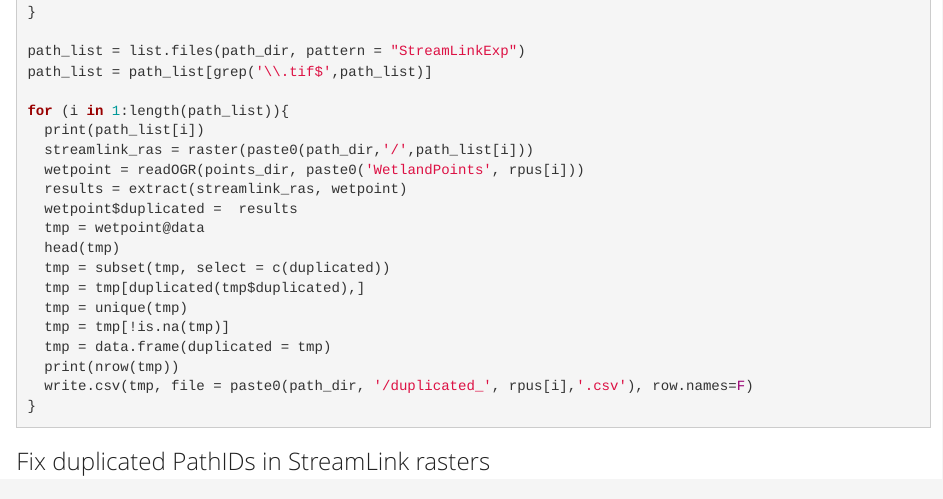
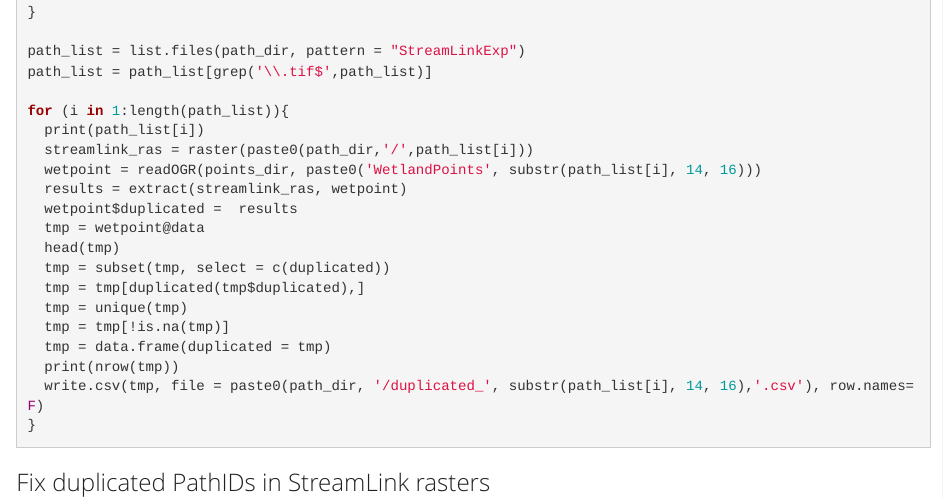
Before and after one commit to USEPA/WetlandConnectivity, an R Markdown document (WetlandConnectivityProcessingSteps.Rmd): the page in a window 1100 px wide, from 9330 px down. Rendered offline with R 4.5, knitr and Pandoc, with nearby package versions; long lines of code are wrapped.

Commit message:
Edit so that dup code doesn't use rpus for file names

````diff
--- a/WetlandConnectivityProcessingSteps.Rmd
+++ b/WetlandConnectivityProcessingSteps.Rmd
@@ -401,7 +401,7 @@ path_list = path_list[grep('\\.tif$',path_list)]
 for (i in 1:length(path_list)){
   print(path_list[i])
   streamlink_ras = raster(paste0(path_dir,'/',path_list[i]))
-  wetpoint = readOGR(points_dir, paste0('WetlandPoints', rpus[i]))
+  wetpoint = readOGR(points_dir, paste0('WetlandPoints', substr(path_list[i], 14, 16)))
   results = extract(streamlink_ras, wetpoint)
   wetpoint$duplicated =  results
   tmp = wetpoint@data
@@ -412,7 +412,7 @@ for (i in 1:length(path_list)){
   tmp = tmp[!is.na(tmp)]
   tmp = data.frame(duplicated = tmp)
   print(nrow(tmp))
-  write.csv(tmp, file = paste0(path_dir, '/duplicated_', rpus[i],'.csv'), row.names=F)
+  write.csv(tmp, file = paste0(path_dir, '/duplicated_', substr(path_list[i], 14, 16),'.csv'), row.names=F)
 }
 ```
 
````
